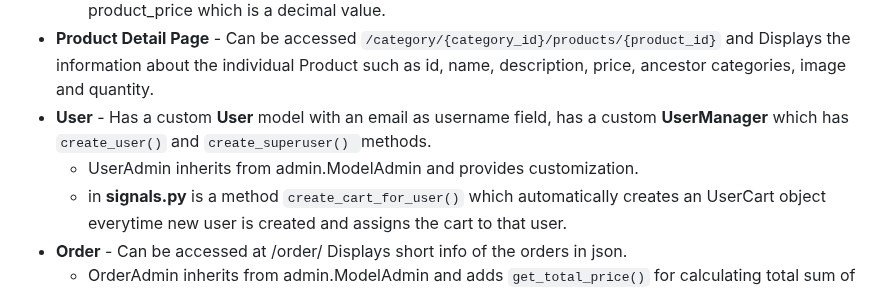
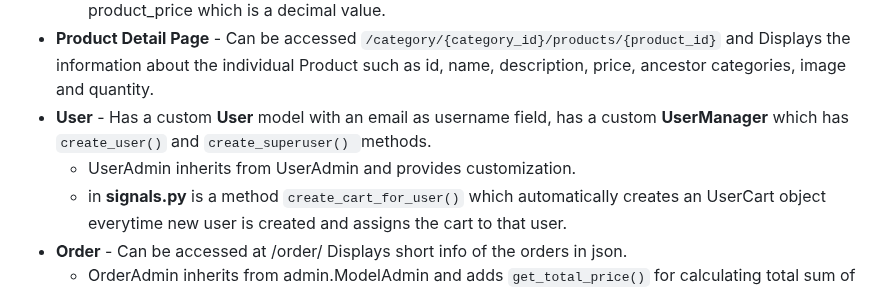
Before and after one commit to hella753/custom_user_and_admin, a Markdown page: README.md, the part around the change. GitHub-like rendering.

```diff
--- a/README.md
+++ b/README.md
@@ -83,7 +83,7 @@ For testing purposes there are 23 product, 19 category, 3 user and 3 usercart re
   * `PriceRangeFilter()` inherits from **admin.SimpleListFilter** and is a custom class for filtering product_price which is a decimal value.
 * **Product Detail Page** - Can be accessed `/category/{category_id}/products/{product_id}` and Displays the information about the individual Product such as id, name, description, price, ancestor categories, image and quantity.
 * **User** - Has a custom **User** model with an email as username field, has a custom **UserManager** which has `create_user()` and `create_superuser() `methods.
-  * UserAdmin inherits from admin.ModelAdmin and provides customization.
+  * UserAdmin inherits from UserAdmin and provides customization.
   * in **signals.py** is a method `create_cart_for_user()` which automatically creates an UserCart object everytime new user is created and assigns the cart to that user.
 * **Order** - Can be accessed at /order/ Displays short info of the orders in json.
   * OrderAdmin inherits from admin.ModelAdmin and adds `get_total_price()` for calculating total sum of the order
```
